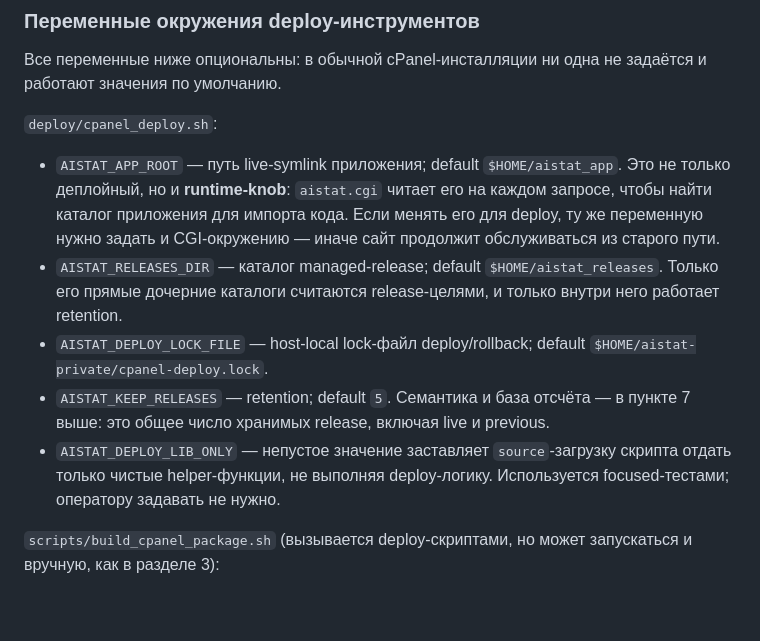
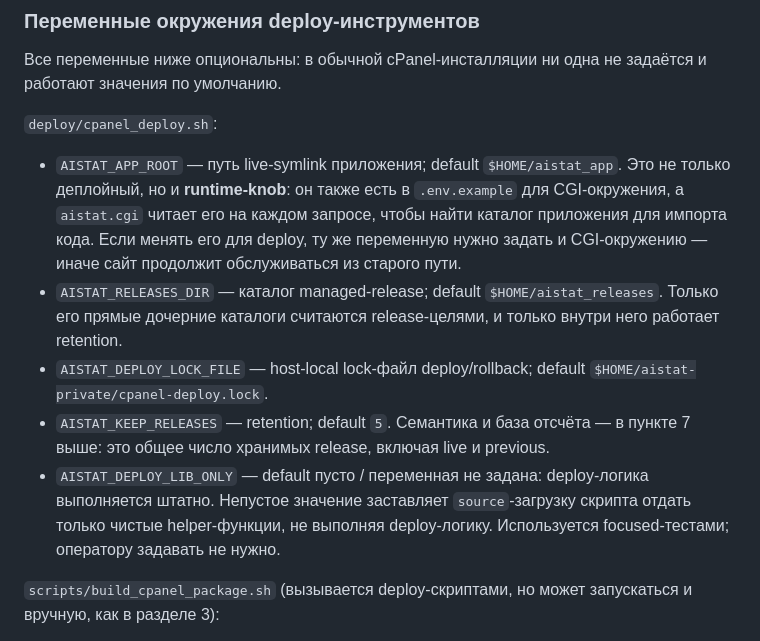
Before and after one commit to FomaBy/AIStat, a Markdown page: docs/deployment-namecheap.md, the part around the change. GitHub-like rendering; blank space fills up the shorter version.

Commit message:
FAN-1743: document deploy library default

```diff
--- a/docs/deployment-namecheap.md
+++ b/docs/deployment-namecheap.md
@@ -516,10 +516,11 @@ live-symlink внутрь опубликованного release. Это нор
 `deploy/cpanel_deploy.sh`:
 
 - `AISTAT_APP_ROOT` — путь live-symlink приложения; default `$HOME/aistat_app`.
-  Это не только деплойный, но и **runtime-knob**: `aistat.cgi` читает его на
-  каждом запросе, чтобы найти каталог приложения для импорта кода. Если менять
-  его для deploy, ту же переменную нужно задать и CGI-окружению — иначе сайт
-  продолжит обслуживаться из старого пути.
+  Это не только деплойный, но и **runtime-knob**: он также есть в
+  `.env.example` для CGI-окружения, а `aistat.cgi` читает его на каждом запросе,
+  чтобы найти каталог приложения для импорта кода. Если менять его для deploy,
+  ту же переменную нужно задать и CGI-окружению — иначе сайт продолжит
+  обслуживаться из старого пути.
 - `AISTAT_RELEASES_DIR` — каталог managed-release; default
   `$HOME/aistat_releases`. Только его прямые дочерние каталоги считаются
   release-целями, и только внутри него работает retention.
@@ -527,9 +528,10 @@ live-symlink внутрь опубликованного release. Это нор
   `$HOME/aistat-private/cpanel-deploy.lock`.
 - `AISTAT_KEEP_RELEASES` — retention; default `5`. Семантика и база отсчёта —
   в пункте 7 выше: это общее число хранимых release, включая live и previous.
-- `AISTAT_DEPLOY_LIB_ONLY` — непустое значение заставляет `source`-загрузку
-  скрипта отдать только чистые helper-функции, не выполняя deploy-логику.
-  Используется focused-тестами; оператору задавать не нужно.
+- `AISTAT_DEPLOY_LIB_ONLY` — default пусто / переменная не задана: deploy-логика
+  выполняется штатно. Непустое значение заставляет `source`-загрузку скрипта
+  отдать только чистые helper-функции, не выполняя deploy-логику. Используется
+  focused-тестами; оператору задавать не нужно.
 
 `scripts/build_cpanel_package.sh` (вызывается deploy-скриптами, но может
 запускаться и вручную, как в разделе 3):
```
